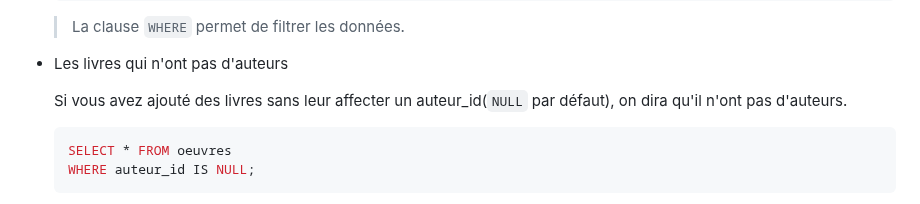
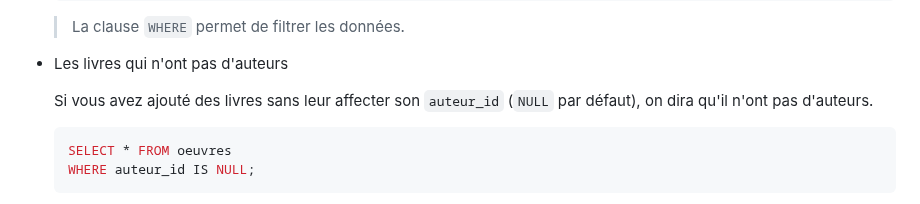
Before and after one commit to moustaphaotf/web-fondamentals, a Markdown page: MYSQL.md, the part around one of its changes. GitHub-like rendering.

Commit message:
Fix: Word wrapping

````diff
--- a/MYSQL.md
+++ b/MYSQL.md
@@ -272,7 +272,7 @@ On va maintenant voir comment répondre aux questions suivantes:
 
 * Les livres qui n'ont pas d'auteurs
 
-    Si vous avez ajouté des livres sans leur affecter un auteur_id(`NULL` par défaut), on dira qu'il n'ont pas d'auteurs.
+    Si vous avez ajouté des livres sans leur affecter son `auteur_id` (`NULL` par défaut), on dira qu'il n'ont pas d'auteurs.
 
     ```sql
     SELECT * FROM oeuvres
````
Also changed, not shown: other parts of MYSQL.md (+2 -0 lines).
